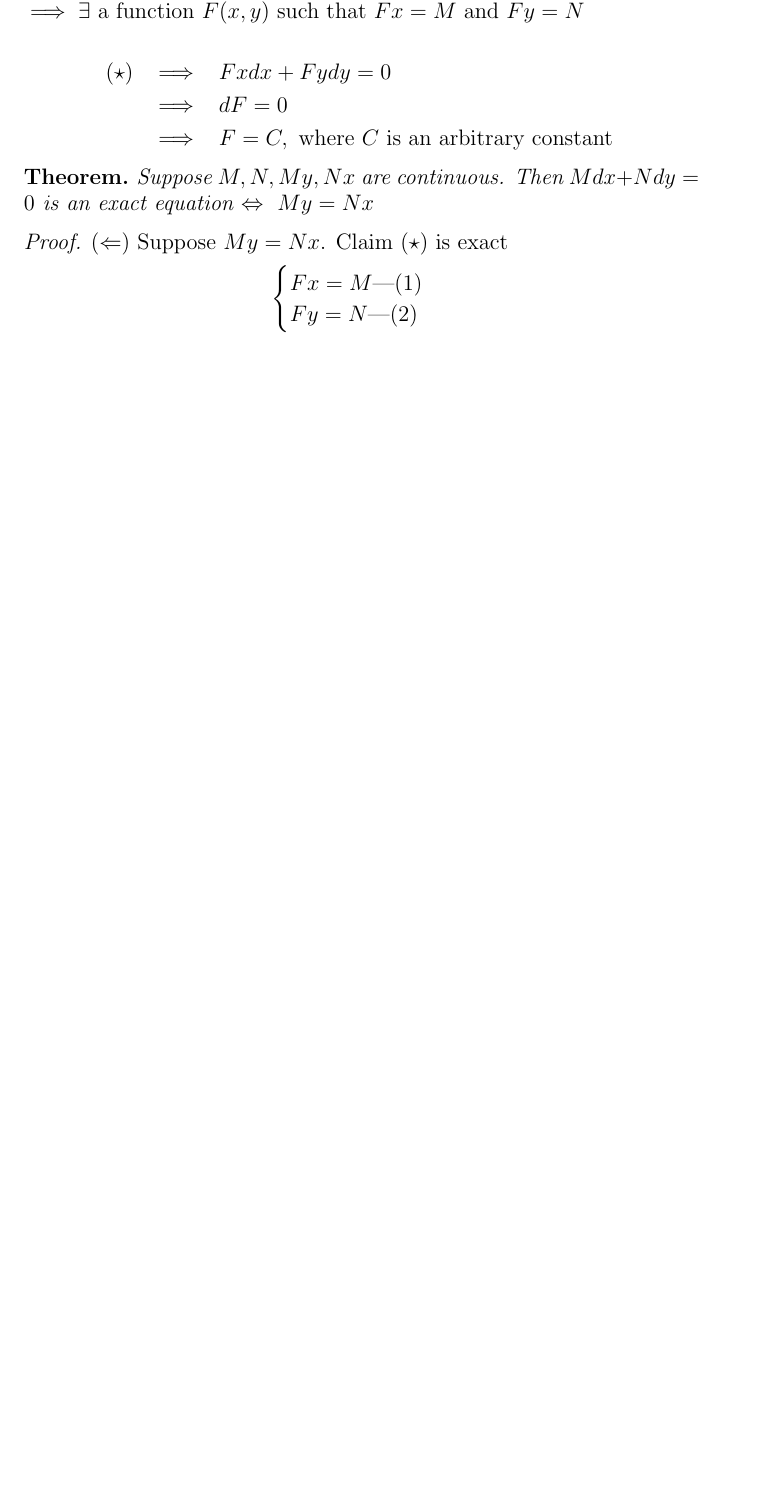
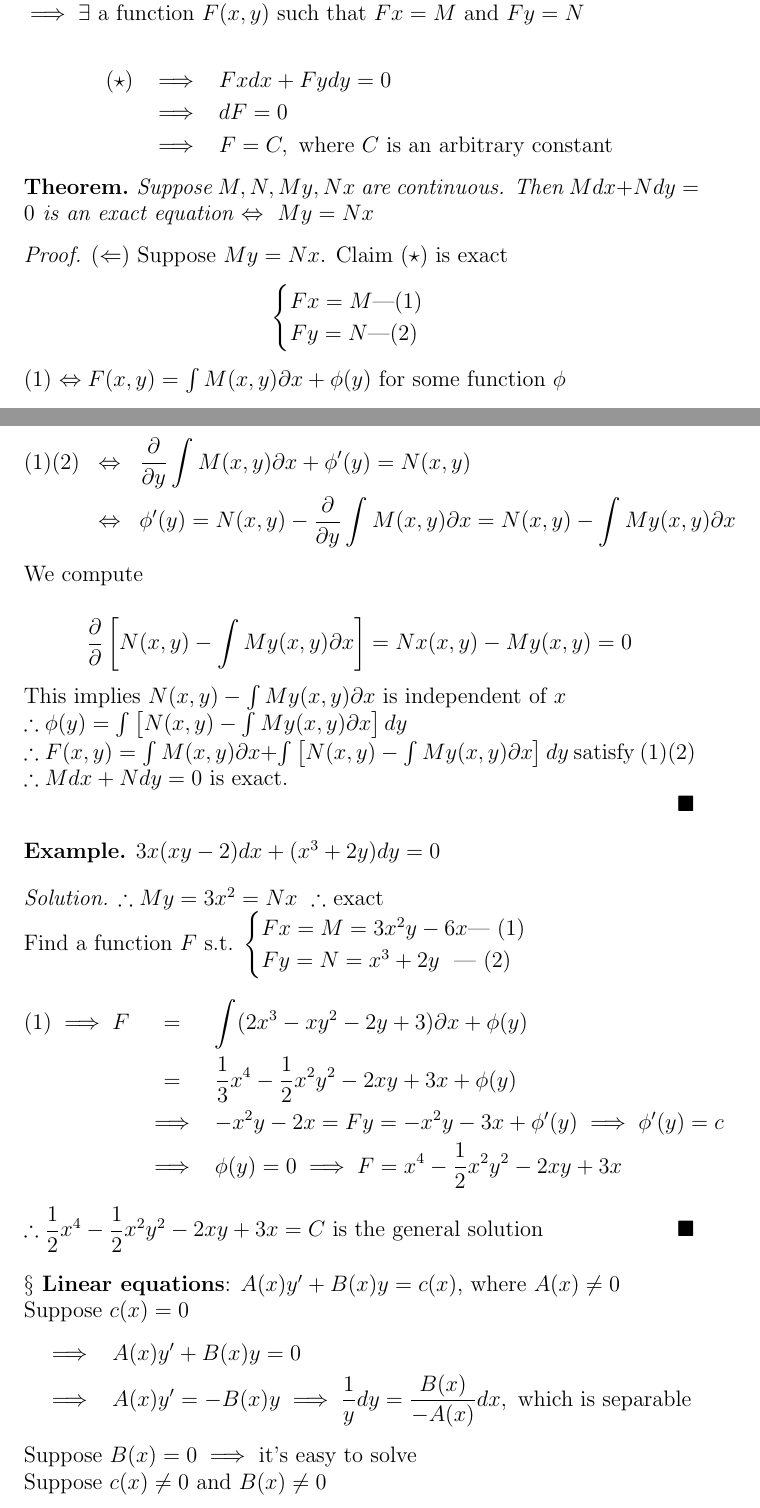
Before and after one commit to j36426052/MathNote, a LaTeX paper (ODE_class/main.tex): part of page 7 of 7 before the commit and two parts of pages 7 and 8 of 9 after it, the two joined at a grey line, cut so that both start at the same text, the shorter picture padded with empty space. Compiled offline with pdfLaTeX.

Commit message:
Some change in 10/1 2022

```diff
--- a/ODE_class/main.tex
+++ b/ODE_class/main.tex
@@ -322,4 +322,59 @@ $\implies \exists$ a function $F(x,y)$ such that $Fx = M$ and $Fy = N$
 		Fx = M \text{---(1)}\\
 		Fy = N \text{---(2)}
 	\end{cases}$$
+
+	(1) $\Leftrightarrow F(x,y) = \int M(x,y)\partial x + \phi(y)$ for some function $\phi$
+
+	\begin{eqnarray*}
+		(1)(2) &\Leftrightarrow& \dfrac{\partial}{\partial y} \int M(x,y)\partial x + \phi'(y) = N(x,y)\\
+	&\Leftrightarrow& \phi'(y) = N(x,y) - \dfrac{\partial}{\partial y}\int M(x,y)\partial x = N(x,y) - \int My(x,y)\partial x
+	\end{eqnarray*}
+
+	We compute
+
+	$$\dfrac{\partial}{\partial}\left[N(x,y)- \int My(x,y)\partial x\right] = Nx(x,y) - My(x,y) = 0$$
+
+	This implies $N(x,y) - \int My(x,y)\partial x$ is independent of $x$
+
+	$\therefore \phi(y) = \int\left[N(x,y) - \int My(x,y)\partial x\right]dy$
+
+	$\therefore F(x,y) = \int M(x,y)\partial x + \int \left[N(x,y) - \int My(x,y)\partial x \right]dy$ satisfy (1)(2) $\therefore Mdx + Ndy = 0$ is exact.
+
 \end{proof}
+
+\textbf{Example.} $3x(xy - 2)dx + (x^3 + 2y)dy = 0$
+
+\begin{solution}
+	$\therefore My = 3x^2 = Nx ~\therefore$ exact
+
+	Find a function $F$ s.t. $\begin{cases}
+		Fx = M = 3x^2y - 6x \text{--- (1)}\\
+		Fy = N = x^3 + 2y ~\text{   --- (2)}
+	\end{cases}$
+
+	\begin{eqnarray*}
+		(1) \implies F &=& \int (2x^3 - xy^2 - 2y + 3) \partial x + \phi (y)\\
+		&=& \dfrac{1}{3}x^4 - \dfrac{1}{2}x^2y^2 - 2xy + 3x + \phi(y)\\
+		&\implies& -x^2y-2x=Fy = -x^2y - 3x + \phi'(y) \implies \phi'(y) = c\\
+		&\implies& \phi (y) = 0 \implies F = x^4 - \dfrac{1}{2}x^2y^2 - 2xy + 3x
+	\end{eqnarray*}
+
+	$\therefore \dfrac{1}{2}x^4 - \dfrac{1}{2}x^2y^2 - 2xy + 3x = C$ is the general solution
+\end{solution}
+
+\textbf{$\S$ Linear equations}: $A(x)y' + B(x)y = c(x)$, where $A(x) \neq 0$
+
+
+Suppose $c(x) = 0$
+\begin{eqnarray*}
+	&\implies& A(x)y' + B(x)y = 0\\
+	&\implies& A(x)y' = -B(x)y \implies \dfrac{1}{y}dy = \dfrac{B(x)}{-A(x)}dx, \text{ which is separable}
+\end{eqnarray*}
+
+Suppose $B(x) = 0 \implies$ it's easy to solve
+
+Suppose $c(x) \neq 0$ and $B(x) \neq 0$
+
+$A(x)y' + B(x)y = c(x) \implies y' + p(x)y = Q(x)$, where $p(x) = \dfrac{B(x)}{A(x)}$ and $Q(x) = \dfrac{C(x)}{A(x)}$
+
+$\Leftrightarrow dF = 0 \Leftrightarrow Fxdx + Fydy = 0$
```
Also changed, not shown: ODE_class/main.pdf, ODE_class/main.tex (24 more changed lines), 2 other files.
